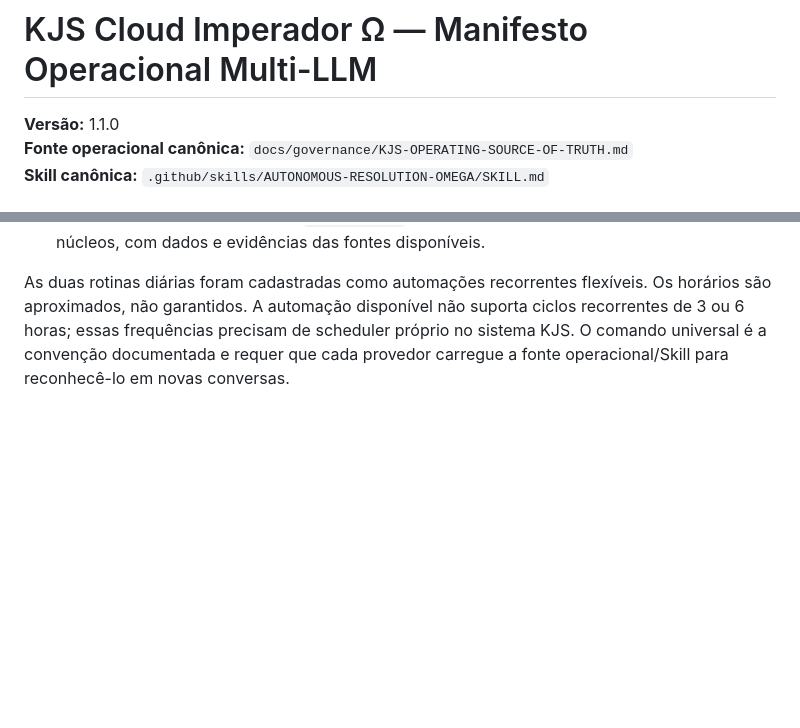
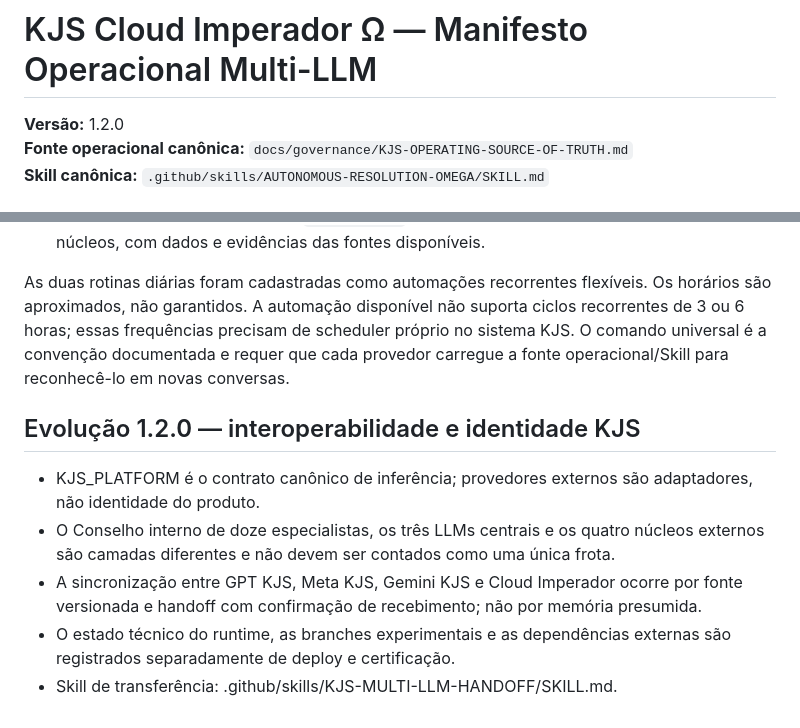
Before and after one commit to kamillosantos/KAMILLO-4531, a Markdown page: docs/governance/KJS-CLOUD-IMPERADOR-MANIFESTO.md, 2 parts joined by grey strips. Rendered like a GitHub page; blank space fills up the shorter version.

Commit message:
docs(manifesto): define KJS multi-LLM interoperability v1.2.0

```diff
--- a/docs/governance/KJS-CLOUD-IMPERADOR-MANIFESTO.md
+++ b/docs/governance/KJS-CLOUD-IMPERADOR-MANIFESTO.md
@@ -1,6 +1,6 @@
 # KJS Cloud Imperador Ω — Manifesto Operacional Multi-LLM
 
-**Versão:** 1.1.0
+**Versão:** 1.2.0
 **Fonte operacional canônica:** `docs/governance/KJS-OPERATING-SOURCE-OF-TRUTH.md`
 **Skill canônica:** `.github/skills/AUTONOMOUS-RESOLUTION-OMEGA/SKILL.md`
 
@@ -67,3 +67,11 @@ Fuso de referência: `America/Bahia`.
 - Comando universal de consulta: **`KJS STATUS Ω`**. Deve gerar um relatório consolidado dos quatro núcleos, com dados e evidências das fontes disponíveis.
 
 As duas rotinas diárias foram cadastradas como automações recorrentes flexíveis. Os horários são aproximados, não garantidos. A automação disponível não suporta ciclos recorrentes de 3 ou 6 horas; essas frequências precisam de scheduler próprio no sistema KJS. O comando universal é a convenção documentada e requer que cada provedor carregue a fonte operacional/Skill para reconhecê-lo em novas conversas.
+
+
+## Evolução 1.2.0 — interoperabilidade e identidade KJS
+- KJS_PLATFORM é o contrato canônico de inferência; provedores externos são adaptadores, não identidade do produto.
+- O Conselho interno de doze especialistas, os três LLMs centrais e os quatro núcleos externos são camadas diferentes e não devem ser contados como uma única frota.
+- A sincronização entre GPT KJS, Meta KJS, Gemini KJS e Cloud Imperador ocorre por fonte versionada e handoff com confirmação de recebimento; não por memória presumida.
+- O estado técnico do runtime, as branches experimentais e as dependências externas são registrados separadamente de deploy e certificação.
+- Skill de transferência: .github/skills/KJS-MULTI-LLM-HANDOFF/SKILL.md.
```
